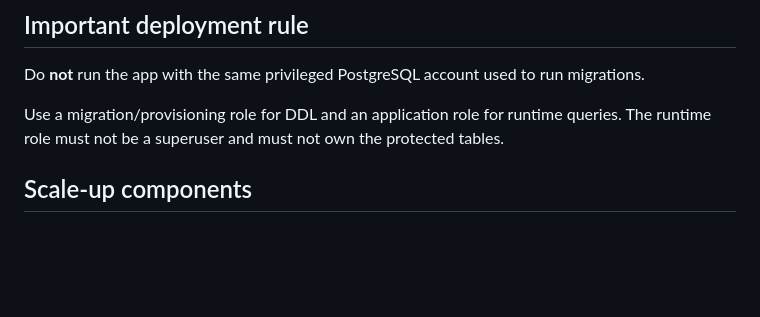
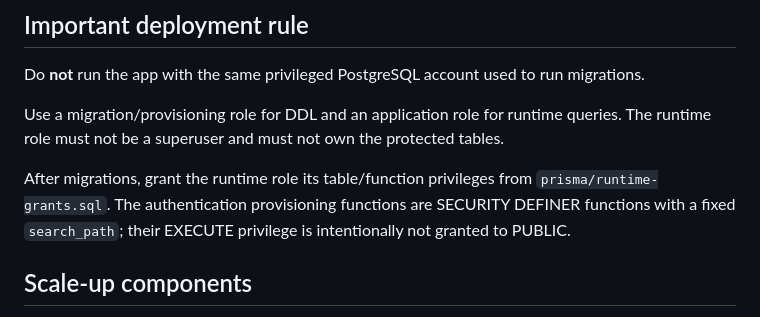
Before and after one commit to SHEKHAR-IN-7898/-workshop-memory-os, a Markdown page: README.md, the part around the change. Rendered like a GitHub page; blank space fills up the shorter version.

Commit message:
docs(security): document runtime privilege provisioning

```diff
--- a/README.md
+++ b/README.md
@@ -93,6 +93,8 @@ Do **not** run the app with the same privileged PostgreSQL account used to run m
 
 Use a migration/provisioning role for DDL and an application role for runtime queries. The runtime role must not be a superuser and must not own the protected tables.
 
+After migrations, grant the runtime role its table/function privileges from `prisma/runtime-grants.sql`. The authentication provisioning functions are SECURITY DEFINER functions with a fixed `search_path`; their EXECUTE privilege is intentionally not granted to PUBLIC.
+
 ## Scale-up components
 
 The functional MVP is in place. The following are deliberately deferred until real workshop usage justifies the operational complexity:
```
